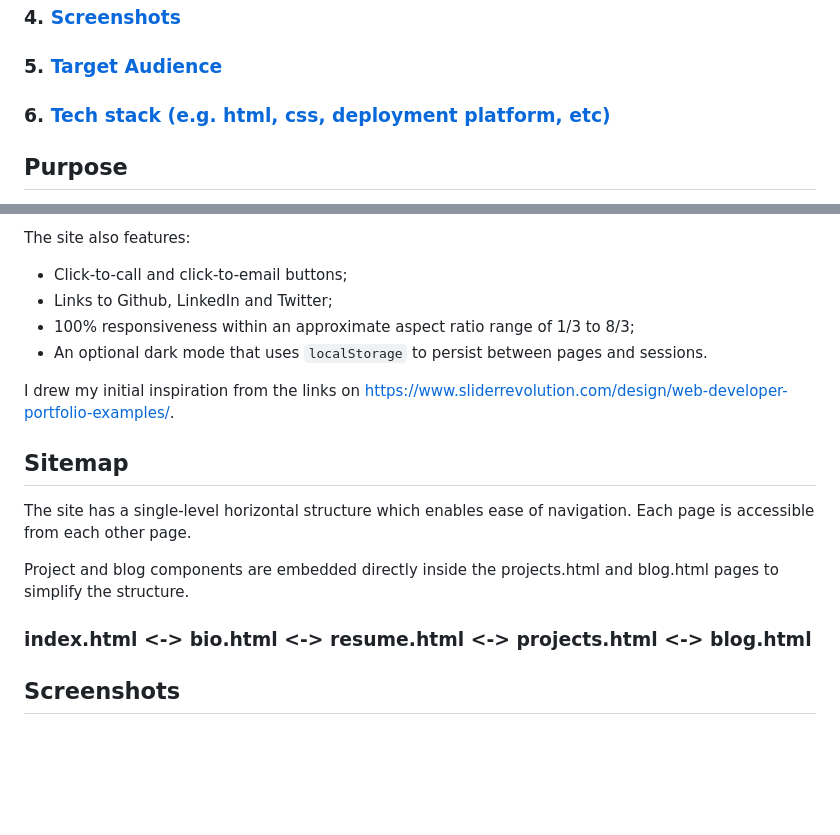
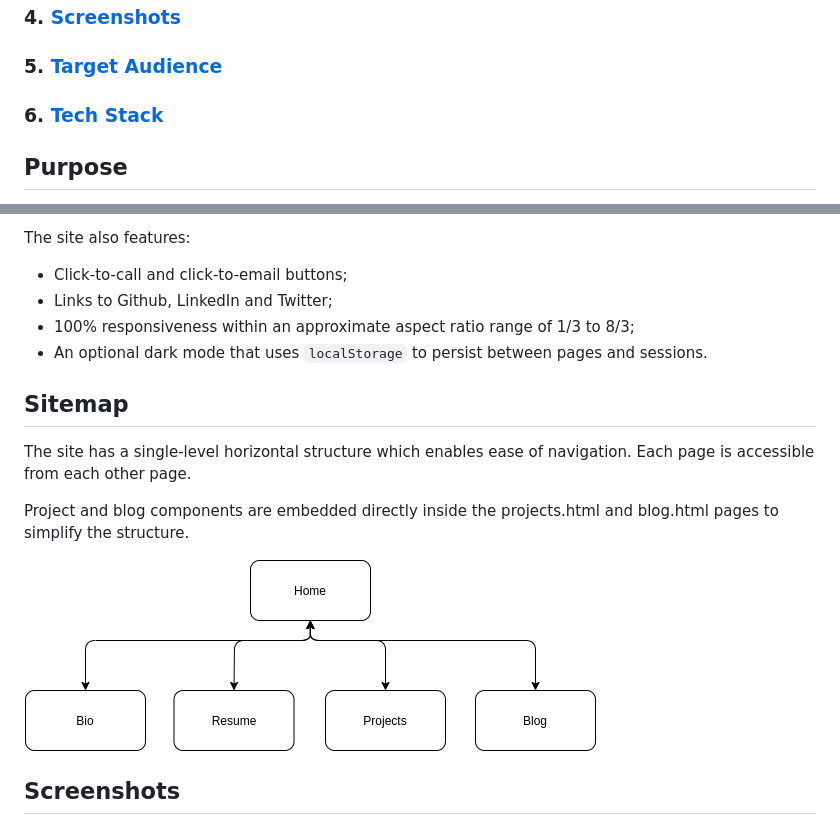
Before and after one commit to mjsterling/T1A2, a Markdown page: README.md, 2 parts joined by grey strips. Drawn GitHub-style; pictures changed too: assets/sitemap.png (added); blank space fills up the shorter version.

```diff
--- a/README.md
+++ b/README.md
@@ -7,7 +7,7 @@
 ### 3. [Sitemap](##Sitemap)
 ### 4. [Screenshots](##Screenshots)
 ### 5. [Target Audience](##Target&nbsp;Audience)
-### 6. [Tech stack (e.g. html, css, deployment platform, etc)](##Tech&nbsp;Stack)
+### 6. [Tech Stack](##Tech&nbsp;Stack)
 
 ## Purpose
 
@@ -24,15 +24,13 @@ The site also features:
 - 100% responsiveness within an approximate aspect ratio range of 1/3 to 8/3;
 - An optional dark mode that uses `localStorage` to persist between pages and sessions.
 
-I drew my initial inspiration from the links on https://www.sliderrevolution.com/design/web-developer-portfolio-examples/.
-
 ## Sitemap
 
 The site has a single-level horizontal structure which enables ease of navigation. Each page is accessible from each other page.
 
 Project and blog components are embedded directly inside the projects.html and blog.html pages to simplify the structure.
 
-### index.html <-> bio.html <-> resume.html <-> projects.html <-> blog.html
+![Sitemap](./assets/sitemap.png)
 
 ## Screenshots
 
```
Also changed, not shown: assets/border.png (deleted), assets/contact.png (deleted), assets/menubtn.png (deleted), screenshots/New Wireframe 1 (Alternate 297l).png (added), screenshots/New Wireframe 2.png (added), 4 other files.
